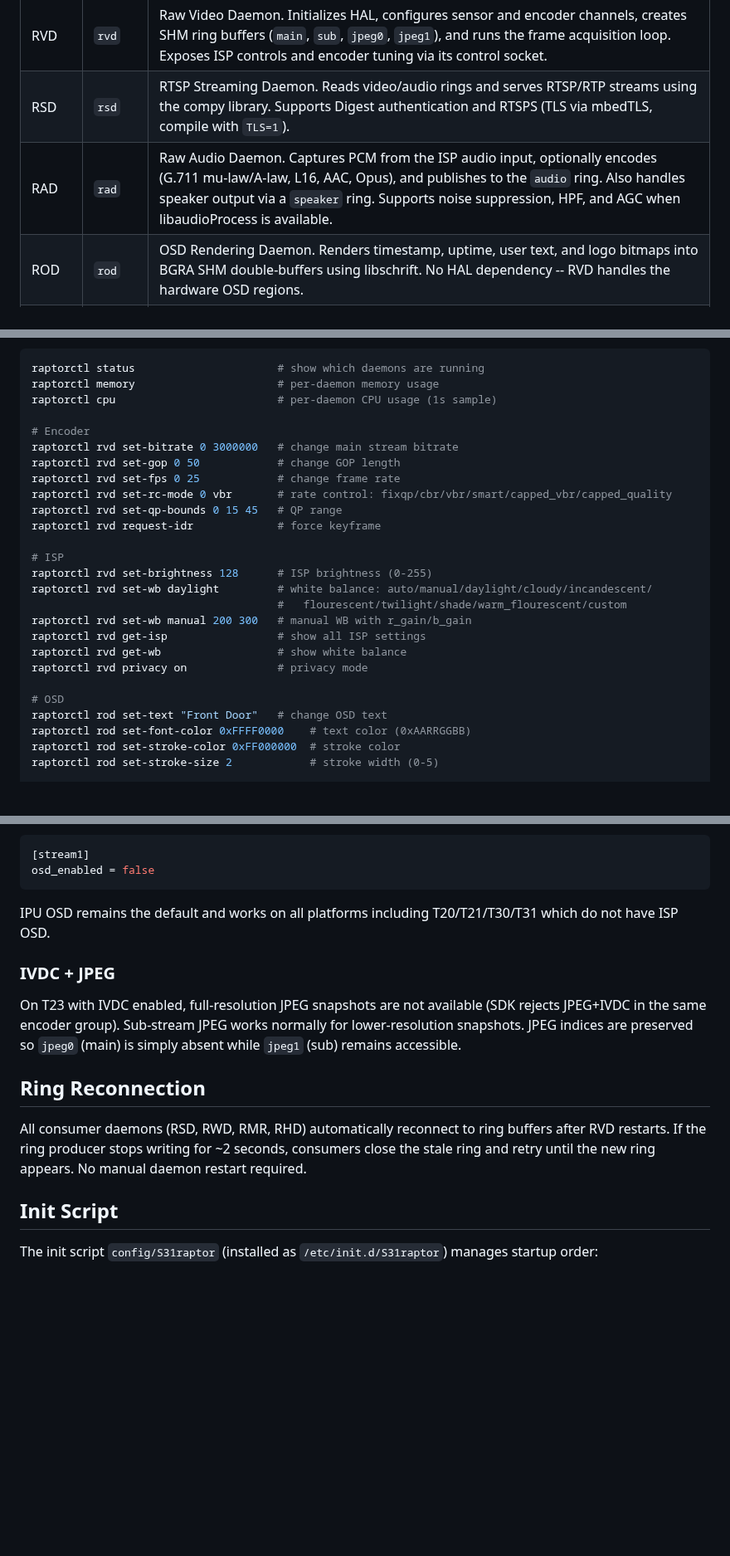
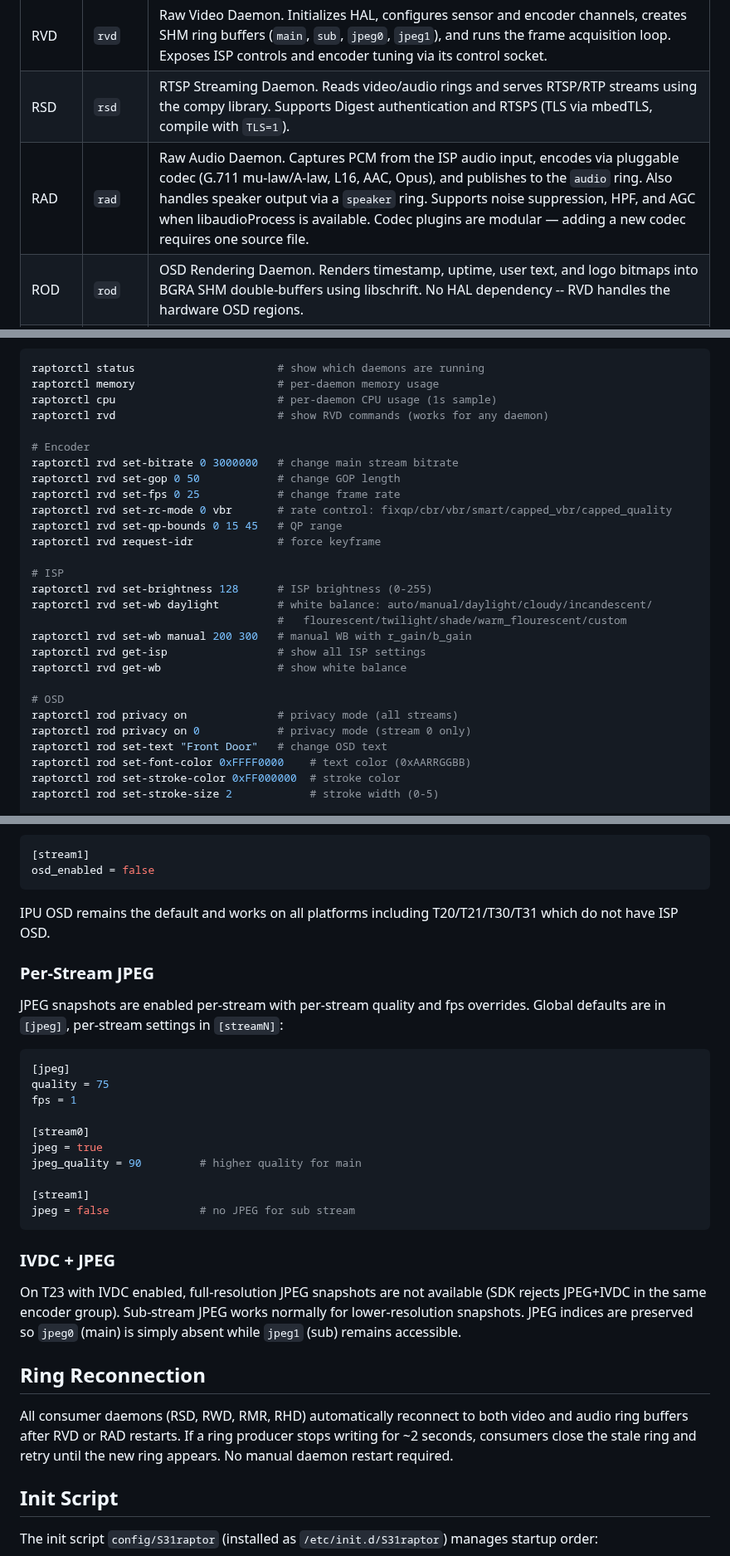
Before and after one commit to gtxaspec/raptor, a Markdown page: README.md, 3 parts joined by grey strips. Shown at 83% size. Drawn GitHub-style; blank space fills up the shorter version.

Commit message:
docs: update README for per-stream privacy/JPEG, raptorctl help, audio reconnect

````diff
--- a/README.md
+++ b/README.md
@@ -41,7 +41,7 @@ ring buffers at runtime, gracefully skipping any that don't exist.
 |------|--------|-------------|
 | RVD  | `rvd`  | Raw Video Daemon. Initializes HAL, configures sensor and encoder channels, creates SHM ring buffers (`main`, `sub`, `jpeg0`, `jpeg1`), and runs the frame acquisition loop. Exposes ISP controls and encoder tuning via its control socket. |
 | RSD  | `rsd`  | RTSP Streaming Daemon. Reads video/audio rings and serves RTSP/RTP streams using the compy library. Supports Digest authentication and RTSPS (TLS via mbedTLS, compile with `TLS=1`). |
-| RAD  | `rad`  | Raw Audio Daemon. Captures PCM from the ISP audio input, optionally encodes (G.711 mu-law/A-law, L16, AAC, Opus), and publishes to the `audio` ring. Also handles speaker output via a `speaker` ring. Supports noise suppression, HPF, and AGC when libaudioProcess is available. |
+| RAD  | `rad`  | Raw Audio Daemon. Captures PCM from the ISP audio input, encodes via pluggable codec (G.711 mu-law/A-law, L16, AAC, Opus), and publishes to the `audio` ring. Also handles speaker output via a `speaker` ring. Supports noise suppression, HPF, and AGC when libaudioProcess is available. Codec plugins are modular — adding a new codec requires one source file. |
 | ROD  | `rod`  | OSD Rendering Daemon. Renders timestamp, uptime, user text, and logo bitmaps into BGRA SHM double-buffers using libschrift. No HAL dependency -- RVD handles the hardware OSD regions. |
 | RHD  | `rhd`  | HTTP Streaming Daemon. Serves JPEG snapshots (`/snap.jpg`) and MJPEG streams (`/mjpeg`) from JPEG rings. Dual-stack IPv4/IPv6, Basic auth. Optional HTTPS via mbedTLS (`[http] https = true`). |
 | RIC  | `ric`  | IR-Cut Controller. Hybrid luma+gain day/night detection: ae_luma for day→night (sensor-independent), gain-ratio for night→day (auto-calibrating, prevents IR flip-flop). Auto-discovers GPIOs from `/etc/thingino.json`. Supports single and dual-GPIO IR-cut filters. |
@@ -154,6 +154,7 @@ Runtime configuration changes can be made without restart via raptorctl:
 raptorctl status                      # show which daemons are running
 raptorctl memory                      # per-daemon memory usage
 raptorctl cpu                         # per-daemon CPU usage (1s sample)
+raptorctl rvd                         # show RVD commands (works for any daemon)
 
 # Encoder
 raptorctl rvd set-bitrate 0 3000000   # change main stream bitrate
@@ -170,9 +171,10 @@ raptorctl rvd set-wb daylight         # white balance: auto/manual/daylight/clou
 raptorctl rvd set-wb manual 200 300   # manual WB with r_gain/b_gain
 raptorctl rvd get-isp                 # show all ISP settings
 raptorctl rvd get-wb                  # show white balance
-raptorctl rvd privacy on              # privacy mode
 
 # OSD
+raptorctl rod privacy on              # privacy mode (all streams)
+raptorctl rod privacy on 0            # privacy mode (stream 0 only)
 raptorctl rod set-text "Front Door"   # change OSD text
 raptorctl rod set-font-color 0xFFFF0000    # text color (0xAARRGGBB)
 raptorctl rod set-stroke-color 0xFF000000  # stroke color
@@ -220,6 +222,24 @@ osd_enabled = false
 IPU OSD remains the default and works on all platforms including
 T20/T21/T30/T31 which do not have ISP OSD.
 
+### Per-Stream JPEG
+
+JPEG snapshots are enabled per-stream with per-stream quality and fps
+overrides. Global defaults are in `[jpeg]`, per-stream settings in `[streamN]`:
+
+```ini
+[jpeg]
+quality = 75
+fps = 1
+
+[stream0]
+jpeg = true
+jpeg_quality = 90         # higher quality for main
+
+[stream1]
+jpeg = false              # no JPEG for sub stream
+```
+
 ### IVDC + JPEG
 
 On T23 with IVDC enabled, full-resolution JPEG snapshots are not available
@@ -229,10 +249,10 @@ normally for lower-resolution snapshots. JPEG indices are preserved so
 
 ## Ring Reconnection
 
-All consumer daemons (RSD, RWD, RMR, RHD) automatically reconnect to ring
-buffers after RVD restarts. If the ring producer stops writing for ~2 seconds,
-consumers close the stale ring and retry until the new ring appears. No
-manual daemon restart required.
+All consumer daemons (RSD, RWD, RMR, RHD) automatically reconnect to both
+video and audio ring buffers after RVD or RAD restarts. If a ring producer
+stops writing for ~2 seconds, consumers close the stale ring and retry until
+the new ring appears. No manual daemon restart required.
 
 ## Init Script
 
````
